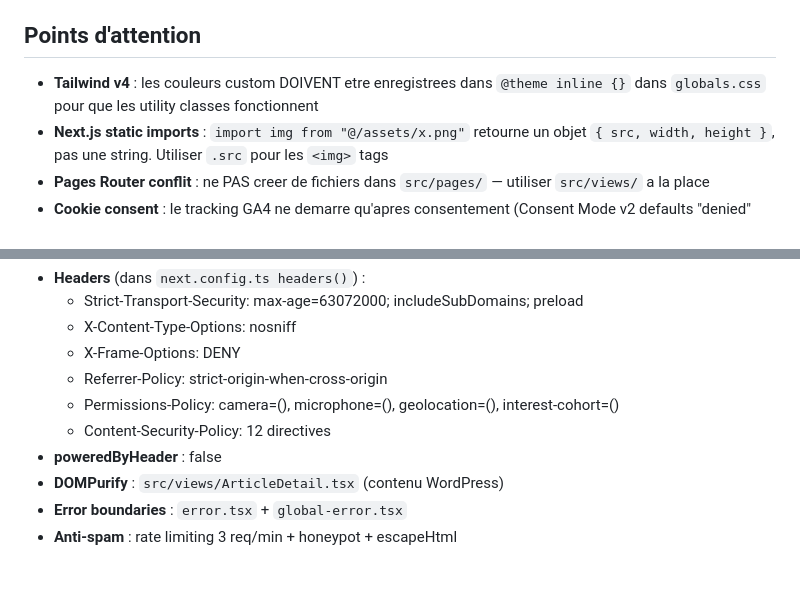
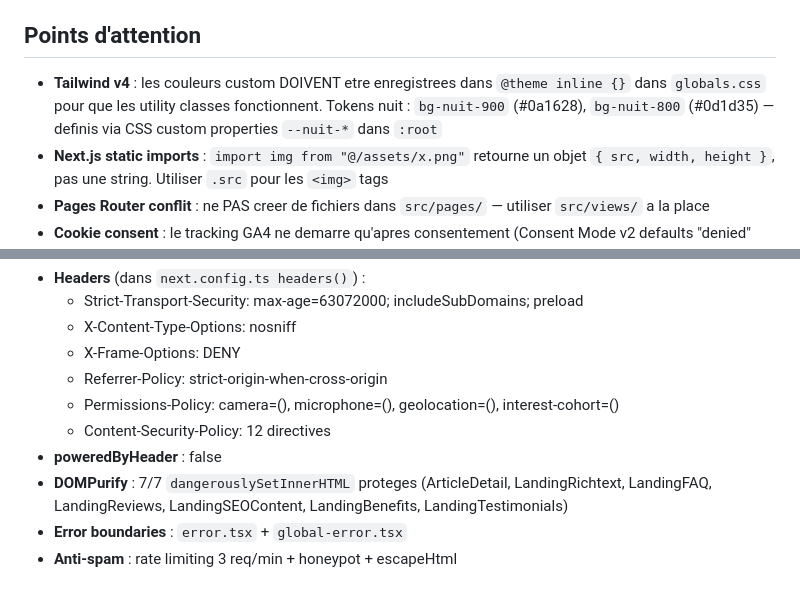
Before and after one commit to smiollis/bateau-2026, a Markdown page: frontend/CLAUDE.md, 2 parts joined by grey strips. Drawn GitHub-style.

```diff
--- a/frontend/CLAUDE.md
+++ b/frontend/CLAUDE.md
@@ -85,7 +85,7 @@ Tous les composants `*Variants.tsx` utilisent `isDark` (ternaire) pour adapter l
 
 ## Points d'attention
 
-- **Tailwind v4** : les couleurs custom DOIVENT etre enregistrees dans `@theme inline {}` dans `globals.css` pour que les utility classes fonctionnent
+- **Tailwind v4** : les couleurs custom DOIVENT etre enregistrees dans `@theme inline {}` dans `globals.css` pour que les utility classes fonctionnent. Tokens nuit : `bg-nuit-900` (#0a1628), `bg-nuit-800` (#0d1d35) — definis via CSS custom properties `--nuit-*` dans `:root`
 - **Next.js static imports** : `import img from "@/assets/x.png"` retourne un objet `{ src, width, height }`, pas une string. Utiliser `.src` pour les `<img>` tags
 - **Pages Router conflit** : ne PAS creer de fichiers dans `src/pages/` — utiliser `src/views/` a la place
 - **Cookie consent** : le tracking GA4 ne demarre qu'apres consentement (Consent Mode v2 defaults "denied" pour EU)
@@ -158,7 +159,7 @@ npm run fix:all          # Corriger images + liens (combo)
   - Permissions-Policy: camera=(), microphone=(), geolocation=(), interest-cohort=()
   - Content-Security-Policy: 12 directives
 - **poweredByHeader** : false
-- **DOMPurify** : `src/views/ArticleDetail.tsx` (contenu WordPress)
+- **DOMPurify** : 7/7 `dangerouslySetInnerHTML` proteges (ArticleDetail, LandingRichtext, LandingFAQ, LandingReviews, LandingSEOContent, LandingBenefits, LandingTestimonials)
 - **Error boundaries** : `error.tsx` + `global-error.tsx`
 - **Anti-spam** : rate limiting 3 req/min + honeypot + escapeHtml
 
```
Also changed, not shown: other parts of frontend/CLAUDE.md (+23 -17 lines), CHANGELOG.md (+31 -0 lines).
